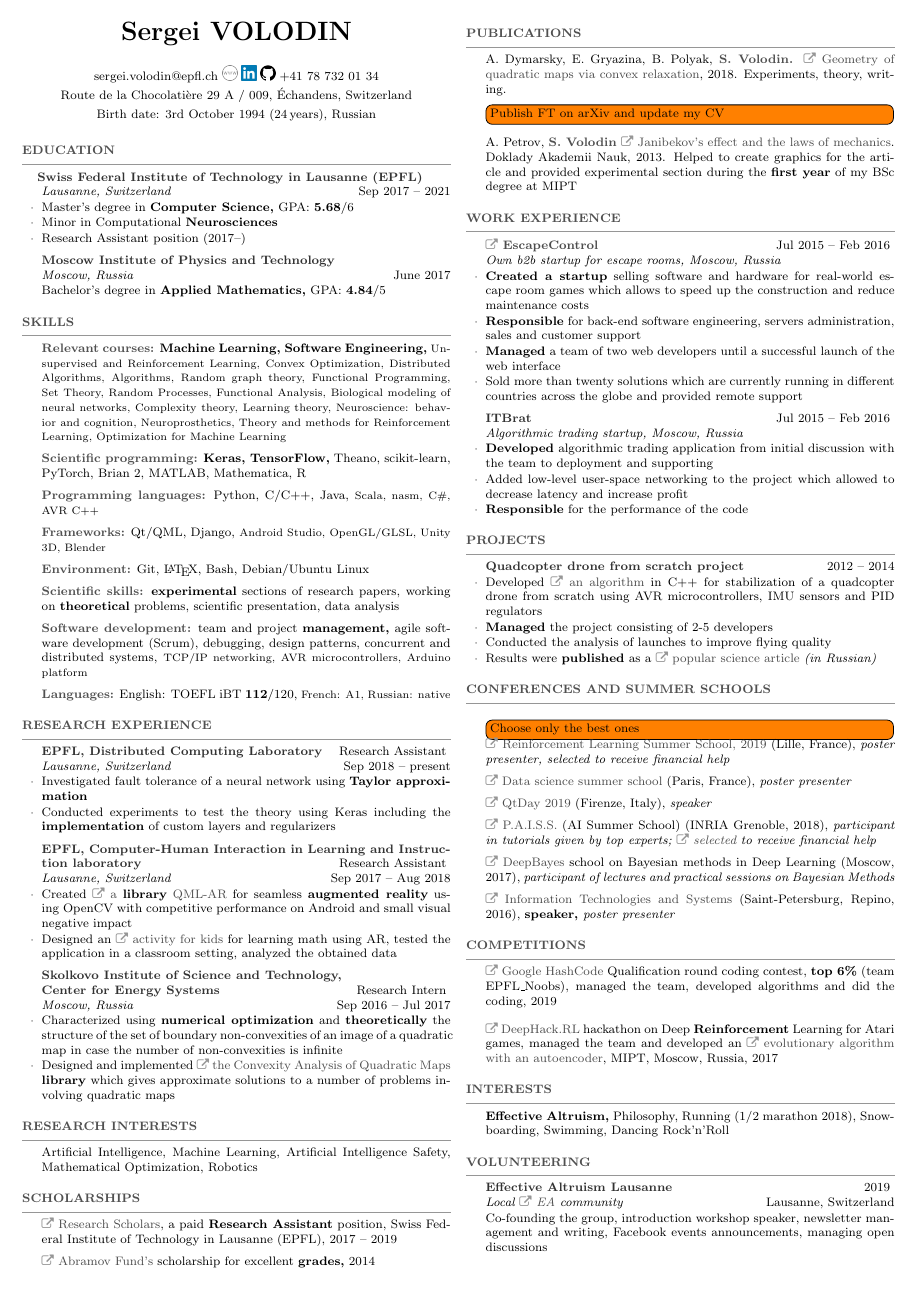
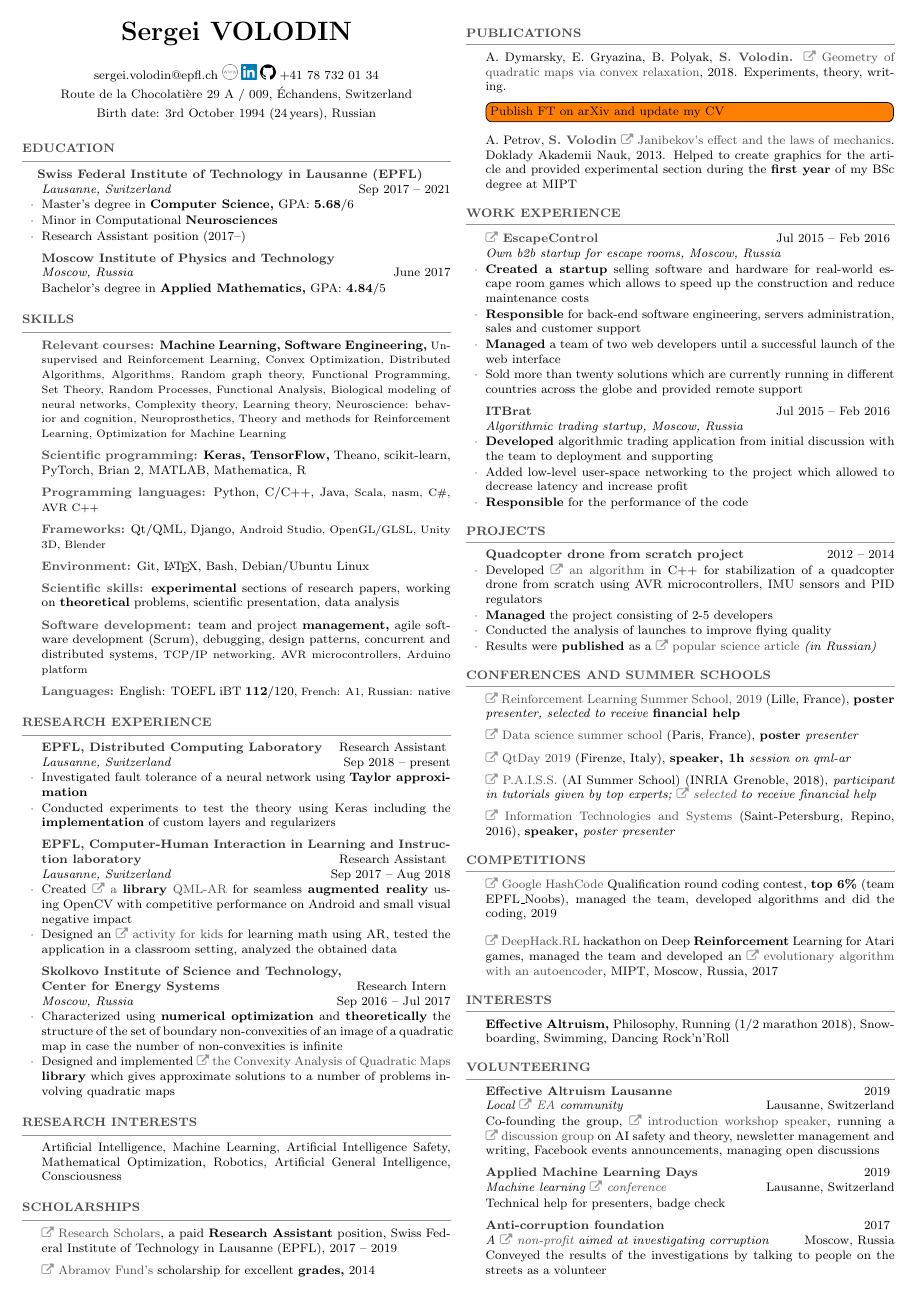
Before and after one commit to sergeivolodin/cv, a LaTeX CV (VolodinSergeiCV.tex): page 1 of 2 before the commit and the whole page after it. Compiled offline with pdfLaTeX.

Commit message:
Add links; Add AIT&S; add interests

```diff
--- a/VolodinSergeiCV.tex
+++ b/VolodinSergeiCV.tex
@@ -104,7 +104,7 @@
 \end{rSection}
 
 \begin{rSection}{Research interests}
-	Artificial Intelligence, Machine Learning, Artificial Intelligence Safety, Mathematical Optimization, Robotics
+	Artificial Intelligence, Machine Learning, Artificial Intelligence Safety, Mathematical Optimization, Robotics, Artificial General Intelligence, Consciousness
 \end{rSection}
 
 \begin{rSection}{Scholarships}
@@ -159,14 +159,14 @@
 \end{rSection}
 
 \begin{rSection}{Conferences and summer schools}
-\todo[inline]{Choose only the best ones}
+%\todo[inline]{Choose only the best ones}
 \vspace{-1em}
 %\item \mylink~\href{https://appliedmldays.org}{Applied Machine Learning Days} (Lausanne, Switzerland, 2019){, \em participant of workshops}
-\item \mylink~\href{https://rlss.inria.fr}{Reinforcement Learning Summer School, 2019} (Lille, France){, \em poster presenter, selected to receive financial help}
-\item \mylink~\href{https://ds3-datascience-polytechnique.fr}{Data science summer school} (Paris, France){, \em poster presenter}
-\item \mylink~\href{https://www.qtday.it/agenda/session/52811}{QtDay 2019} (Firenze, Italy){, \em speaker}
+\item \mylink~\href{https://rlss.inria.fr}{Reinforcement Learning Summer School, 2019} (Lille, France){, \em {\bf poster} presenter, selected to receive {\bf financial help}}
+\item \mylink~\href{https://ds3-datascience-polytechnique.fr}{Data science summer school} (Paris, France){, \em {\bf poster} presenter}
+\item \mylink~\href{https://www.qtday.it/agenda/session/52811}{QtDay 2019} (Firenze, Italy){, \em {\bf speaker, 1h} session on qml-ar}
 \item \mylink~\href{https://project.inria.fr/paiss/}{P.A.I.S.S.} (AI Summer School) (INRIA Grenoble, 2018){, \em participant in tutorials given by top experts; \mylink~\href{http://www.europe.naverlabs.com/Blog/Students-at-PAISS}{selected} to receive financial help }
-\item \mylink~\href{http://deepbayes.ru}{DeepBayes} school on Bayesian methods in Deep Learning (Moscow, 2017){, \em participant of lectures and practical sessions on Bayesian Methods}
+%\item \mylink~\href{http://deepbayes.ru}{DeepBayes} school on Bayesian methods in Deep Learning (Moscow, 2017){, \em participant of lectures and practical sessions on Bayesian Methods}
 \item \mylink~\href{http://iitp.ru/en/conferences/itas}{Information Technologies and Systems} (Saint-Petersburg, Repino, 2016){, \em {\bf speaker,} poster presenter}
 %\item \mylink~\href{https://sites.google.com/site/traditionalschool/about}{School} ``Control, Information, Optimization'' (Saint-Petersburg, Repino, 2016){, \em Poster presenter}
 \end{rSection}
@@ -188,7 +188,7 @@
 
 \begin{rSection}{Volunteering}
 \begin{rSubsection}{Effective Altruism Lausanne}{2019}{Local \mylink~\href{https://effectivealtruism.org}{EA} community}{Lausanne, Switzerland}
-	\item[]	Co-founding the group, introduction workshop speaker, newsletter management and writing, Facebook events announcements, managing open discussions
+	\item[] Co-founding the group, \mylink~\href{http://eageneva.org/about#our-members}{introduction workshop speaker}, running a \mylink~\href{https://docs.google.com/document/d/1prejPACr08nUVztHRBc4nj4upKtDc9_EJOYi1alWuYM/edit?usp=sharing}{discussion group} on AI safety and theory, newsletter management and writing, Facebook events announcements, managing open discussions
 \end{rSubsection}
 \begin{rSubsection}{Applied Machine Learning Days}{2019}{Machine learning \mylink~\href{https://www.appliedmldays.org/}{conference}}{Lausanne, Switzerland}
 \item[]	Technical help for presenters, badge check
```
Also changed, not shown: VolodinSergeiCV.pdf, VolodinSergeiCV.tex (2 more changed lines).
